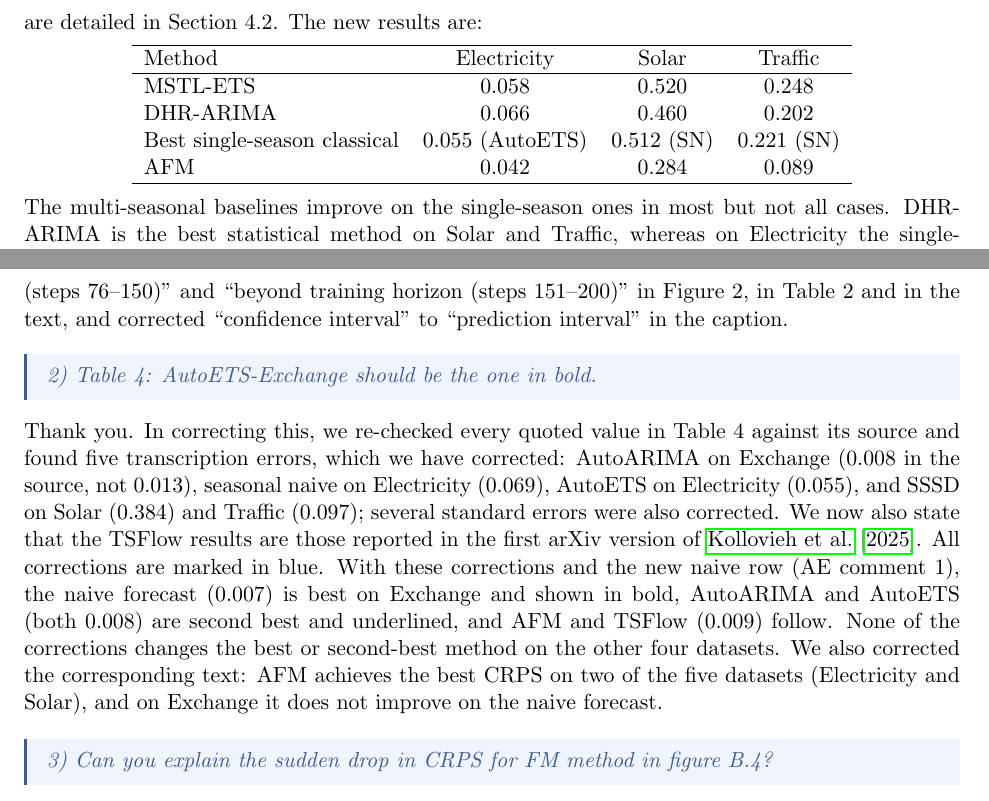
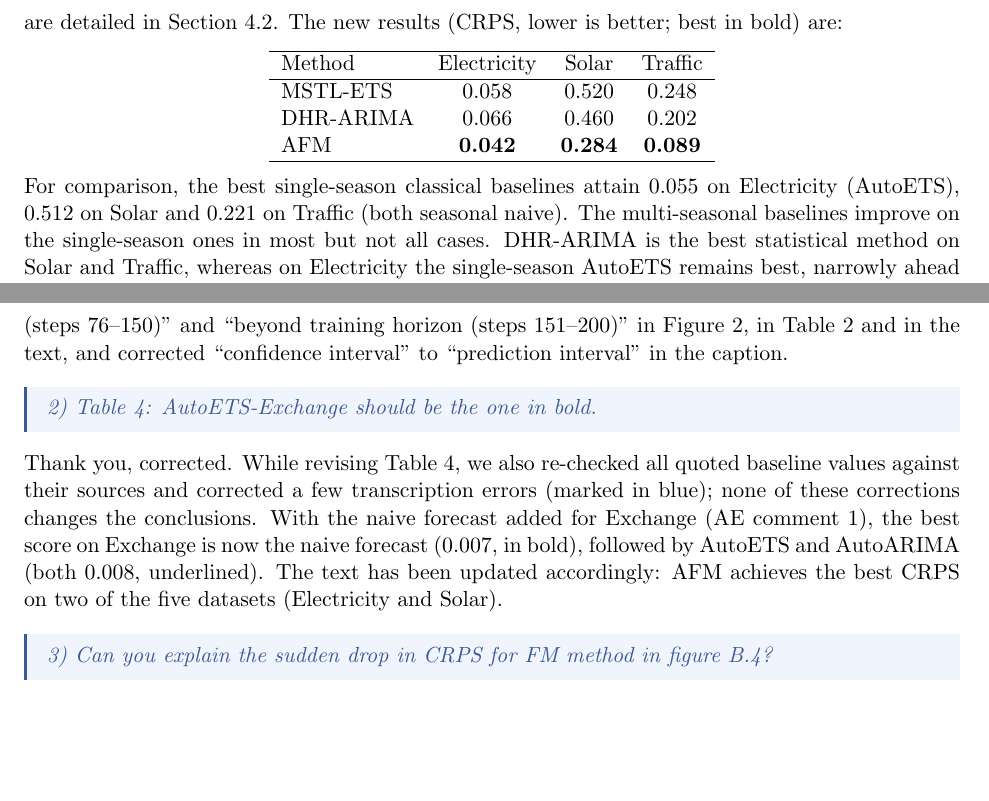
Before and after one commit to elgazzarr/afm, a LaTeX document (AFM_R2_revision/response_R2.tex): two parts of pages 2 and 3 of 4, joined at a grey line, cut so that both start at the same text, the shorter picture padded with empty space. Compiled offline with pdfLaTeX.

Commit message:
Response letter: bold AFM in AE-2 table, move single-season comparison to text, shorten R2.2
Co-Authored-By: Claude Opus 5.5 <noreply@anthropic.com>

```diff
--- a/AFM_R2_revision/response_R2.tex
+++ b/AFM_R2_revision/response_R2.tex
@@ -104,7 +104,7 @@ We agree: the AutoARIMA, AutoETS and seasonal naive implementations we used each
   \item \textbf{MSTL-ETS}: MSTL decomposition \citep{bandara2025mstl} with AutoETS on the seasonally adjusted series;
   \item \textbf{DHR-ARIMA}: dynamic harmonic regression, i.e.\ ARIMA errors with Fourier terms for both periods, as the AE suggested in the first round; the numbers of Fourier pairs were selected per dataset by AICc, giving $(K_1, K_2) = (6, 4)$, $(6, 2)$ and $(6, 6)$ for Electricity, Solar and Traffic.
 \end{itemize}
-The implementation, seasonal periods, quantile construction and clipping to each dataset's domain are detailed in Section~4.2. The new results are:
+The implementation, seasonal periods, quantile construction and clipping to each dataset's domain are detailed in Section~4.2. The new results (CRPS, lower is better; best in bold) are:
 
 \begin{center}
 \begin{tabular}{lccc}
@@ -113,12 +113,11 @@ Method & Electricity & Solar & Traffic \\
 \hline
 MSTL-ETS  & 0.058 & 0.520 & 0.248 \\
 DHR-ARIMA & 0.066 & 0.460 & 0.202 \\
-Best single-season classical & 0.055 (AutoETS) & 0.512 (SN) & 0.221 (SN) \\
-AFM       & 0.042 & 0.284 & 0.089 \\
+AFM       & \textbf{0.042} & \textbf{0.284} & \textbf{0.089} \\
 \hline
 \end{tabular}
 \end{center}
-The multi-seasonal baselines improve on the single-season ones in most but not all cases. DHR-ARIMA is the best statistical method on Solar and Traffic, whereas on Electricity the single-season AutoETS remains best, narrowly ahead of MSTL-ETS. MSTL-ETS improves on the single-season AutoARIMA and AutoETS on Solar and Traffic, but not on the seasonal naive forecast. All statistical baselines remain well behind the deep probabilistic models, so the conclusions of Section~4.2 are unchanged.
+For comparison, the best single-season classical baselines attain 0.055 on Electricity (AutoETS), 0.512 on Solar and 0.221 on Traffic (both seasonal naive). The multi-seasonal baselines improve on the single-season ones in most but not all cases. DHR-ARIMA is the best statistical method on Solar and Traffic, whereas on Electricity the single-season AutoETS remains best, narrowly ahead of MSTL-ETS. MSTL-ETS improves on the single-season AutoARIMA and AutoETS on Solar and Traffic, but not on the seasonal naive forecast. All statistical baselines remain well behind the deep probabilistic models, so the conclusions of Section~4.2 are unchanged.
 }
 
 \reviewertext{%
@@ -160,7 +159,7 @@ We recognise that our previous wording caused the confusion: Section~4.1 describ
 }
 
 \authorresponse{%
-Thank you. In correcting this, we re-checked every quoted value in Table~4 against its source and found five transcription errors, which we have corrected: AutoARIMA on Exchange (0.008 in the source, not 0.013), seasonal naive on Electricity (0.069), AutoETS on Electricity (0.055), and SSSD on Solar (0.384) and Traffic (0.097); several standard errors were also corrected. We now also state that the TSFlow results are those reported in the first arXiv version of \citet{Kerrigan2024Flow}. All corrections are marked in blue. With these corrections and the new naive row (AE comment~1), the naive forecast (0.007) is best on Exchange and shown in bold, AutoARIMA and AutoETS (both 0.008) are second best and underlined, and AFM and TSFlow (0.009) follow. None of the corrections changes the best or second-best method on the other four datasets. We also corrected the corresponding text: AFM achieves the best CRPS on two of the five datasets (Electricity and Solar), and on Exchange it does not improve on the naive forecast.
+Thank you, corrected. While revising Table~4, we also re-checked all quoted baseline values against their sources and corrected a few transcription errors (marked in blue); none of these corrections changes the conclusions. With the naive forecast added for Exchange (AE comment~1), the best score on Exchange is now the naive forecast (0.007, in bold), followed by AutoETS and AutoARIMA (both 0.008, underlined). The text has been updated accordingly: AFM achieves the best CRPS on two of the five datasets (Electricity and Solar).
 }
 
 \reviewertext{%
```
Also changed, not shown: AFM_R2_revision/response_R2.pdf.
